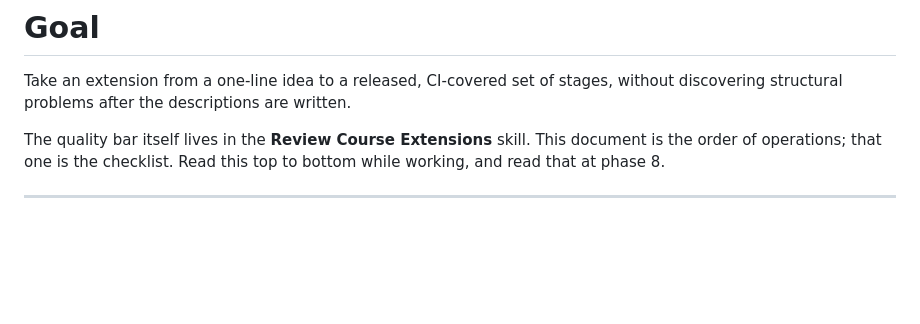
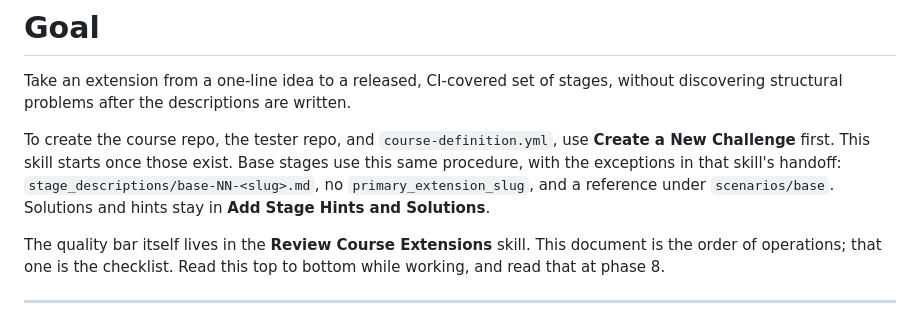
Before and after one commit to codecrafters-io/course-sdk, a Markdown page: skills/authoring-extensions/SKILL.md, the part around the change. Drawn GitHub-style; blank space fills up the shorter version.

Commit message:
Add a skill for scaffolding a new challenge before stage work.
Co-authored-by: Cursor <cursoragent@cursor.com>

```diff
--- a/skills/authoring-extensions/SKILL.md
+++ b/skills/authoring-extensions/SKILL.md
@@ -7,6 +7,8 @@ compatibility: Requires the course repo and its tester repo checked out side by
 # Goal
 
 Take an extension from a one-line idea to a released, CI-covered set of stages, without discovering structural problems after the descriptions are written.
+
+To create the course repo, the tester repo, and `course-definition.yml`, use **Create a New Challenge** first. This skill starts once those exist. Base stages use this same procedure, with the exceptions in that skill's handoff: `stage_descriptions/base-NN-<slug>.md`, no `primary_extension_slug`, and a reference under `scenarios/base`. Solutions and hints stay in **Add Stage Hints and Solutions**.
 
 The quality bar itself lives in the **Review Course Extensions** skill. This document is the order of operations; that one is the checklist. Read this top to bottom while working, and read that at phase 8.
 
```
Also changed, not shown: skills/create-a-new-challenge/SKILL.md (added, +153 -0 lines).
